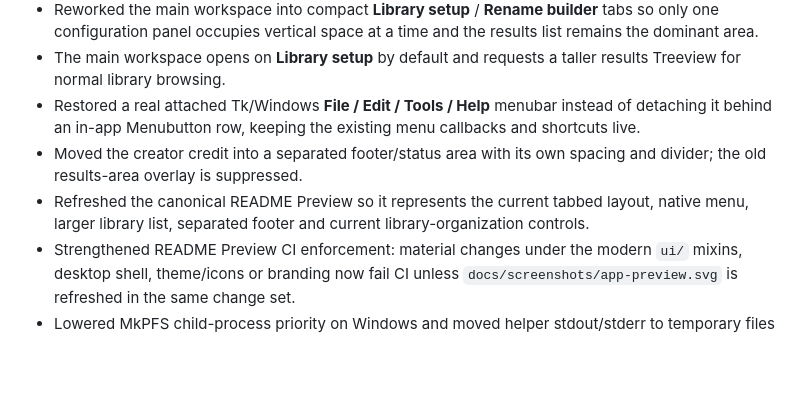
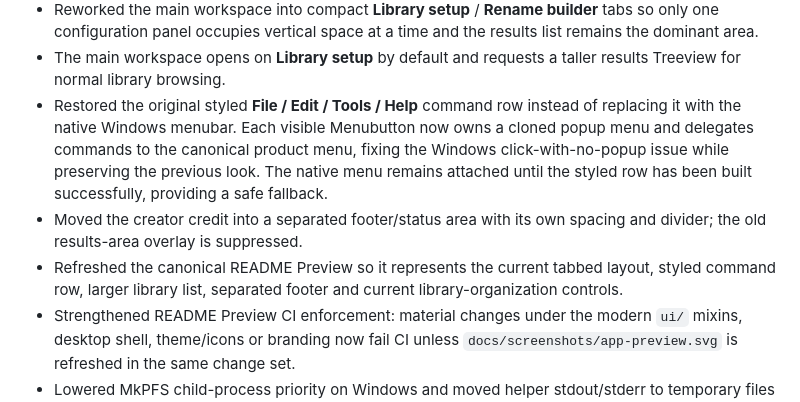
Before and after one commit to XaRaBaS7/PS5-FFPFSC-Renamer, a Markdown page: RELEASE_NOTES.md, the part around the change. GitHub-like rendering; blank space fills up the shorter version.

Commit message:
docs: describe restored styled menu behavior

```diff
--- a/RELEASE_NOTES.md
+++ b/RELEASE_NOTES.md
@@ -18,9 +18,9 @@ The downloadable Windows package for this same v0.5.0 release is refreshed from
 - Replaced the old Options tab strip with a modern vertical settings navigation.
 - Reworked the main workspace into compact **Library setup** / **Rename builder** tabs so only one configuration panel occupies vertical space at a time and the results list remains the dominant area.
 - The main workspace opens on **Library setup** by default and requests a taller results Treeview for normal library browsing.
-- Restored a real attached Tk/Windows **File / Edit / Tools / Help** menubar instead of detaching it behind an in-app Menubutton row, keeping the existing menu callbacks and shortcuts live.
+- Restored the original styled **File / Edit / Tools / Help** command row instead of replacing it with the native Windows menubar. Each visible Menubutton now owns a cloned popup menu and delegates commands to the canonical product menu, fixing the Windows click-with-no-popup issue while preserving the previous look. The native menu remains attached until the styled row has been built successfully, providing a safe fallback.
 - Moved the creator credit into a separated footer/status area with its own spacing and divider; the old results-area overlay is suppressed.
-- Refreshed the canonical README Preview so it represents the current tabbed layout, native menu, larger library list, separated footer and current library-organization controls.
+- Refreshed the canonical README Preview so it represents the current tabbed layout, styled command row, larger library list, separated footer and current library-organization controls.
 - Strengthened README Preview CI enforcement: material changes under the modern `ui/` mixins, desktop shell, theme/icons or branding now fail CI unless `docs/screenshots/app-preview.svg` is refreshed in the same change set.
 - Lowered MkPFS child-process priority on Windows and moved helper stdout/stderr to temporary files with bounded diagnostic-tail reads.
 - Added a bounded-memory metadata path in the bundled helper: PFSC block offsets use small 64 KiB pages and exFAT lookup walks only root → `sce_sys` → `param.json` instead of materializing the complete offset table and recursive exFAT tree.
```
